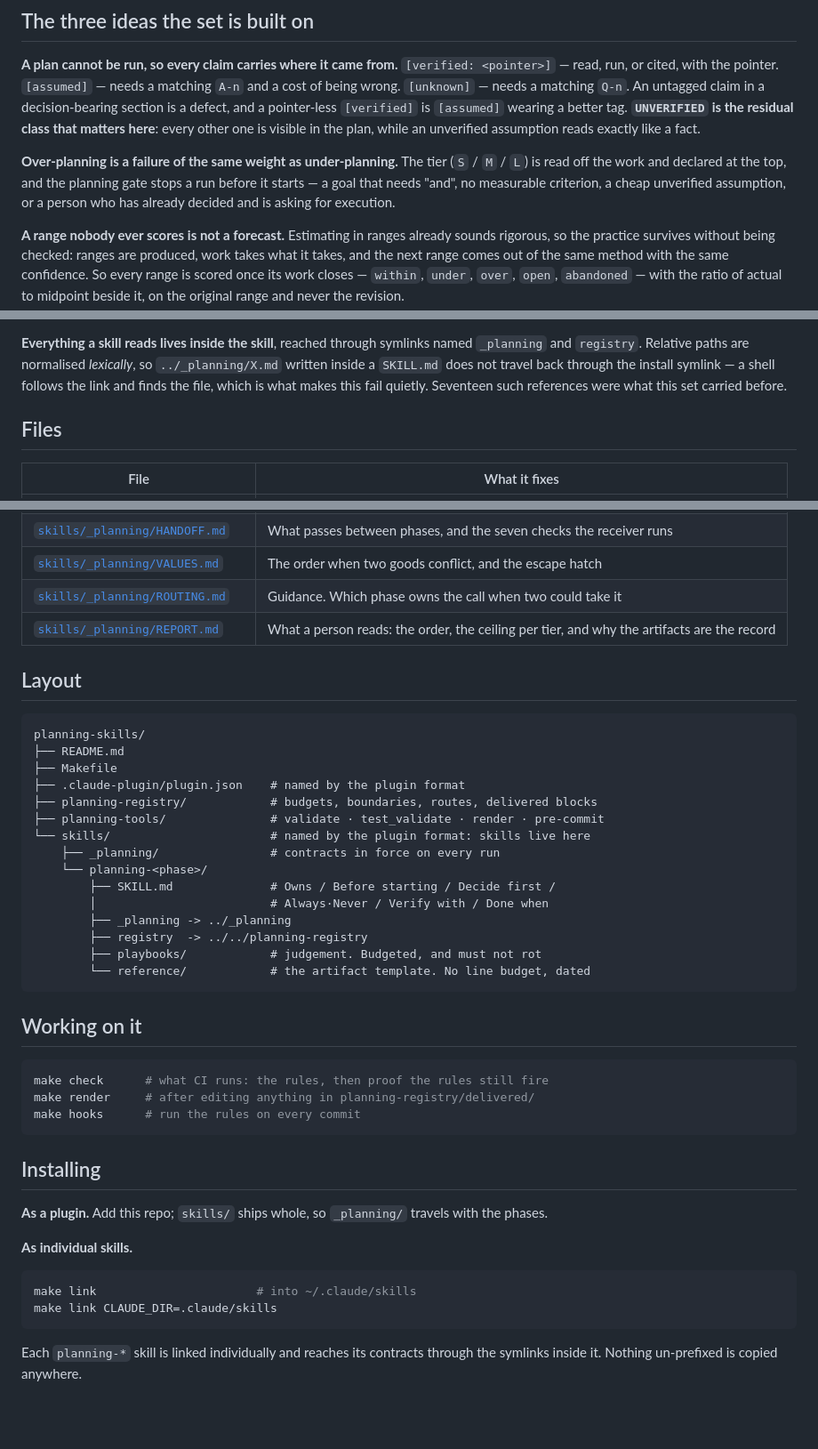
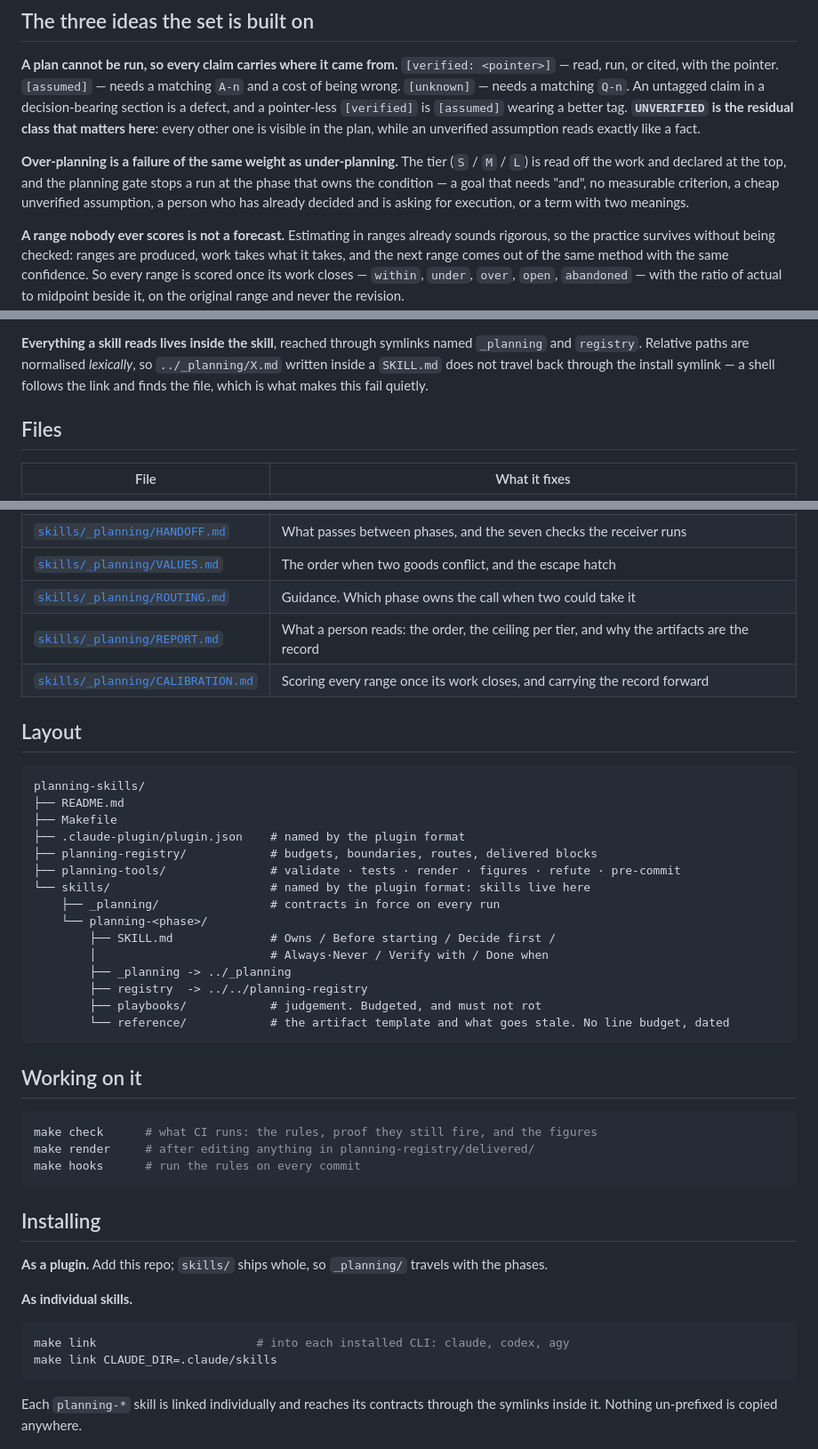
Before and after one commit to simota/planning-skills, a Markdown page: README.md, 3 parts joined by grey strips. Shown at 89% size. GitHub-like rendering; blank space fills up the shorter version.

Commit message:
Correct the README's counts, gate summary, and file lists
- The router produces no artifact; the gate stops a run at the phase
  that owns the condition, not before it starts, and includes terms
- List CALIBRATION.md, link the sizing playbook that defines σ, and
  describe planning-tools/, reference/, make check and make link as
  they are
- Drop an uncheckable historical count

Co-Authored-By: Claude Opus 5.5 <noreply@anthropic.com>
Claude-Session: https://claude.ai/code/session_019hm8LtR9MwP9L2jhQ2BDKR

````diff
--- a/README.md
+++ b/README.md
@@ -32,9 +32,9 @@ like a fact.
 
 **Over-planning is a failure of the same weight as under-planning.** The tier
 (`S` / `M` / `L`) is read off the work and declared at the top, and the planning
-gate stops a run before it starts — a goal that needs "and", no measurable
-criterion, a cheap unverified assumption, or a person who has already decided
-and is asking for execution.
+gate stops a run at the phase that owns the condition — a goal that needs "and",
+no measurable criterion, a cheap unverified assumption, a person who has already
+decided and is asking for execution, or a term with two meanings.
 
 **A range nobody ever scores is not a forecast.** Estimating in ranges already
 sounds rigorous, so the practice survives without being checked: ranges are
@@ -113,8 +113,7 @@ linked.
 named `_planning` and `registry`. Relative paths are normalised *lexically*, so
 `../_planning/X.md` written inside a `SKILL.md` does not travel back through the
 install symlink — a shell follows the link and finds the file, which is what
-makes this fail quietly. Seventeen such references were what this set carried
-before.
+makes this fail quietly.
 
 ## Files
 
@@ -127,6 +126,7 @@ before.
 | [`skills/_planning/VALUES.md`](skills/_planning/VALUES.md) | The order when two goods conflict, and the escape hatch |
 | [`skills/_planning/ROUTING.md`](skills/_planning/ROUTING.md) | Guidance. Which phase owns the call when two could take it |
 | [`skills/_planning/REPORT.md`](skills/_planning/REPORT.md) | What a person reads: the order, the ceiling per tier, and why the artifacts are the record |
+| [`skills/_planning/CALIBRATION.md`](skills/_planning/CALIBRATION.md) | Scoring every range once its work closes, and carrying the record forward |
 
 ## Layout
 
@@ -136,7 +136,7 @@ planning-skills/
 ├── Makefile
 ├── .claude-plugin/plugin.json    # named by the plugin format
 ├── planning-registry/            # budgets, boundaries, routes, delivered blocks
-├── planning-tools/               # validate · test_validate · render · pre-commit
+├── planning-tools/               # validate · tests · render · figures · refute · pre-commit
 └── skills/                       # named by the plugin format: skills live here
     ├── _planning/                # contracts in force on every run
     └── planning-<phase>/
@@ -145,13 +145,13 @@ planning-skills/
         ├── _planning -> ../_planning
         ├── registry  -> ../../planning-registry
         ├── playbooks/            # judgement. Budgeted, and must not rot
-        └── reference/            # the artifact template. No line budget, dated
+        └── reference/            # the artifact template and what goes stale. No line budget, dated
 ```
 
 ## Working on it
 
 ```sh
-make check      # what CI runs: the rules, then proof the rules still fire
+make check      # what CI runs: the rules, proof they still fire, and the figures
 make render     # after editing anything in planning-registry/delivered/
 make hooks      # run the rules on every commit
 ```
@@ -164,7 +164,7 @@ with the phases.
 **As individual skills.**
 
 ```sh
-make link                       # into ~/.claude/skills
+make link                       # into each installed CLI: claude, codex, agy
 make link CLAUDE_DIR=.claude/skills
 ```
 
````
Also changed, not shown: other parts of README.md (+2 -2 lines).
